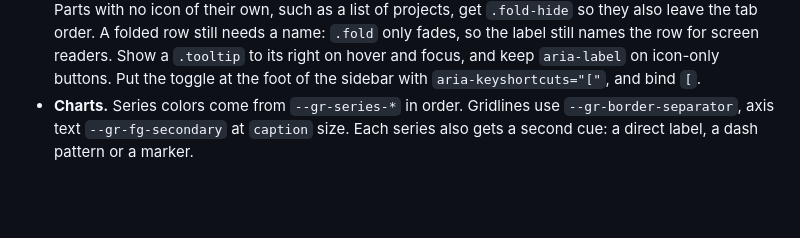
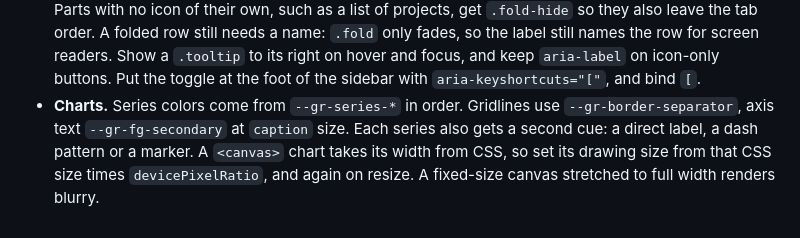
Before and after one commit to Taanviir/skills, a Markdown page: graphite-ui/references/components.md, the part around the change. Drawn GitHub-style; blank space fills up the shorter version.

Commit message:
Say how to keep canvas charts sharp in Graphite UI
The eval reworks stretched a 600x160 canvas to full width, so it rendered blurry. The chart note now says to size the drawing from the CSS size and devicePixelRatio.

Co-Authored-By: Claude Opus 5.5 <noreply@anthropic.com>

```diff
--- a/graphite-ui/references/components.md
+++ b/graphite-ui/references/components.md
@@ -63,4 +63,4 @@ Anything not in the table is built from tokens using the nearest recipe as the p
 - **Pager.** `.pager` holds full-width pages that snap; `.dots` under it has one button per page, `aria-current="true"` on the one in view, and a tap scrolls to its page.
 - **Flash.** Add `.flash` to a row for about 3s after it is saved, added or restored. It is an animation, so remove and re-add it to replay.
 - **Folded sidebar.** On desktop the sidebar can fold to icons. Save the choice in `localStorage` and set `data-sidebar="collapsed"` on `<html>` from a small inline script before first paint, so it never flashes open. Wrap each label (and its count) in `.fold`, and add a `.fold-dot` to rows that carry a count. Parts with no icon of their own, such as a list of projects, get `.fold-hide` so they also leave the tab order. A folded row still needs a name: `.fold` only fades, so the label still names the row for screen readers. Show a `.tooltip` to its right on hover and focus, and keep `aria-label` on icon-only buttons. Put the toggle at the foot of the sidebar with `aria-keyshortcuts="["`, and bind `[`.
-- **Charts.** Series colors come from `--gr-series-*` in order. Gridlines use `--gr-border-separator`, axis text `--gr-fg-secondary` at `caption` size. Each series also gets a second cue: a direct label, a dash pattern or a marker.
+- **Charts.** Series colors come from `--gr-series-*` in order. Gridlines use `--gr-border-separator`, axis text `--gr-fg-secondary` at `caption` size. Each series also gets a second cue: a direct label, a dash pattern or a marker. A `<canvas>` chart takes its width from CSS, so set its drawing size from that CSS size times `devicePixelRatio`, and again on resize. A fixed-size canvas stretched to full width renders blurry.
```
